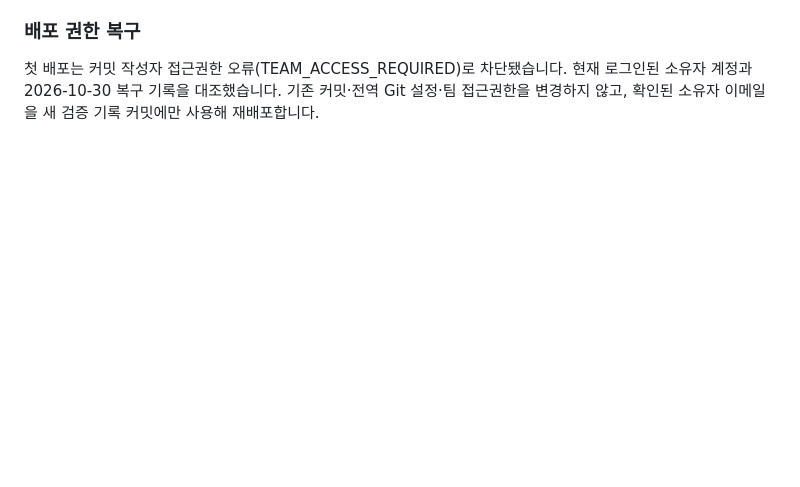
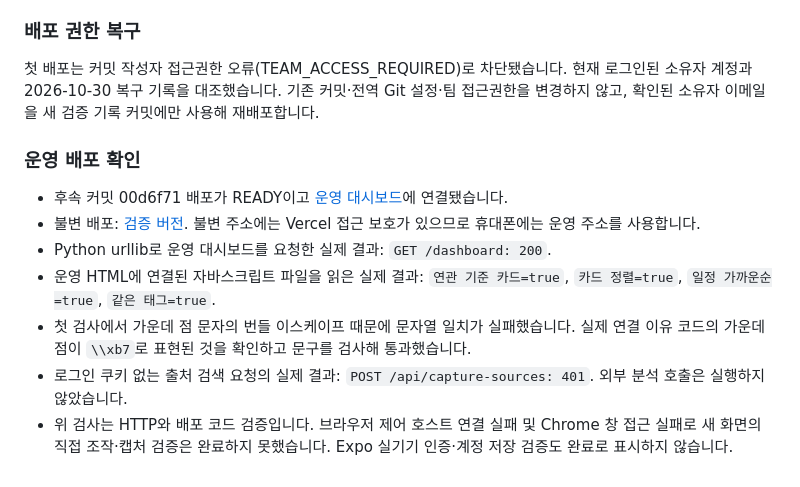
Before and after one commit to ssongji1122/capsave, a Markdown page: docs/verification/2026-11-01_capture-discovery.md, the part around the change. GitHub-like rendering; blank space fills up the shorter version.

Commit message:
chore: 운영 정렬 코드와 로그인 보호 검증을 기록합니다

```diff
--- a/docs/verification/2026-11-01_capture-discovery.md
+++ b/docs/verification/2026-11-01_capture-discovery.md
@@ -38,3 +38,13 @@ status: active
 ### 배포 권한 복구
 
 첫 배포는 커밋 작성자 접근권한 오류(TEAM_ACCESS_REQUIRED)로 차단됐습니다. 현재 로그인된 소유자 계정과 2026-10-30 복구 기록을 대조했습니다. 기존 커밋·전역 Git 설정·팀 접근권한을 변경하지 않고, 확인된 소유자 이메일을 새 검증 기록 커밋에만 사용해 재배포합니다.
+
+### 운영 배포 확인
+
+- 후속 커밋 00d6f71 배포가 READY이고 [운영 대시보드](https://scrave.vercel.app/dashboard?update=bebacd4)에 연결됐습니다.
+- 불변 배포: [검증 버전](https://scrave-xqkpuzy9c-friendspicks-projects.vercel.app). 불변 주소에는 Vercel 접근 보호가 있으므로 휴대폰에는 운영 주소를 사용합니다.
+- Python urllib로 운영 대시보드를 요청한 실제 결과: `GET /dashboard: 200`.
+- 운영 HTML에 연결된 자바스크립트 파일을 읽은 실제 결과: `연관 기준 카드=true`, `카드 정렬=true`, `일정 가까운순=true`, `같은 태그=true`.
+- 첫 검사에서 가운데 점 문자의 번들 이스케이프 때문에 문자열 일치가 실패했습니다. 실제 연결 이유 코드의 가운데 점이 `\\xb7`로 표현된 것을 확인하고 문구를 검사해 통과했습니다.
+- 로그인 쿠키 없는 출처 검색 요청의 실제 결과: `POST /api/capture-sources: 401`. 외부 분석 호출은 실행하지 않았습니다.
+- 위 검사는 HTTP와 배포 코드 검증입니다. 브라우저 제어 호스트 연결 실패 및 Chrome 창 접근 실패로 새 화면의 직접 조작·캡처 검증은 완료하지 못했습니다. Expo 실기기 인증·계정 저장 검증도 완료로 표시하지 않습니다.
```
